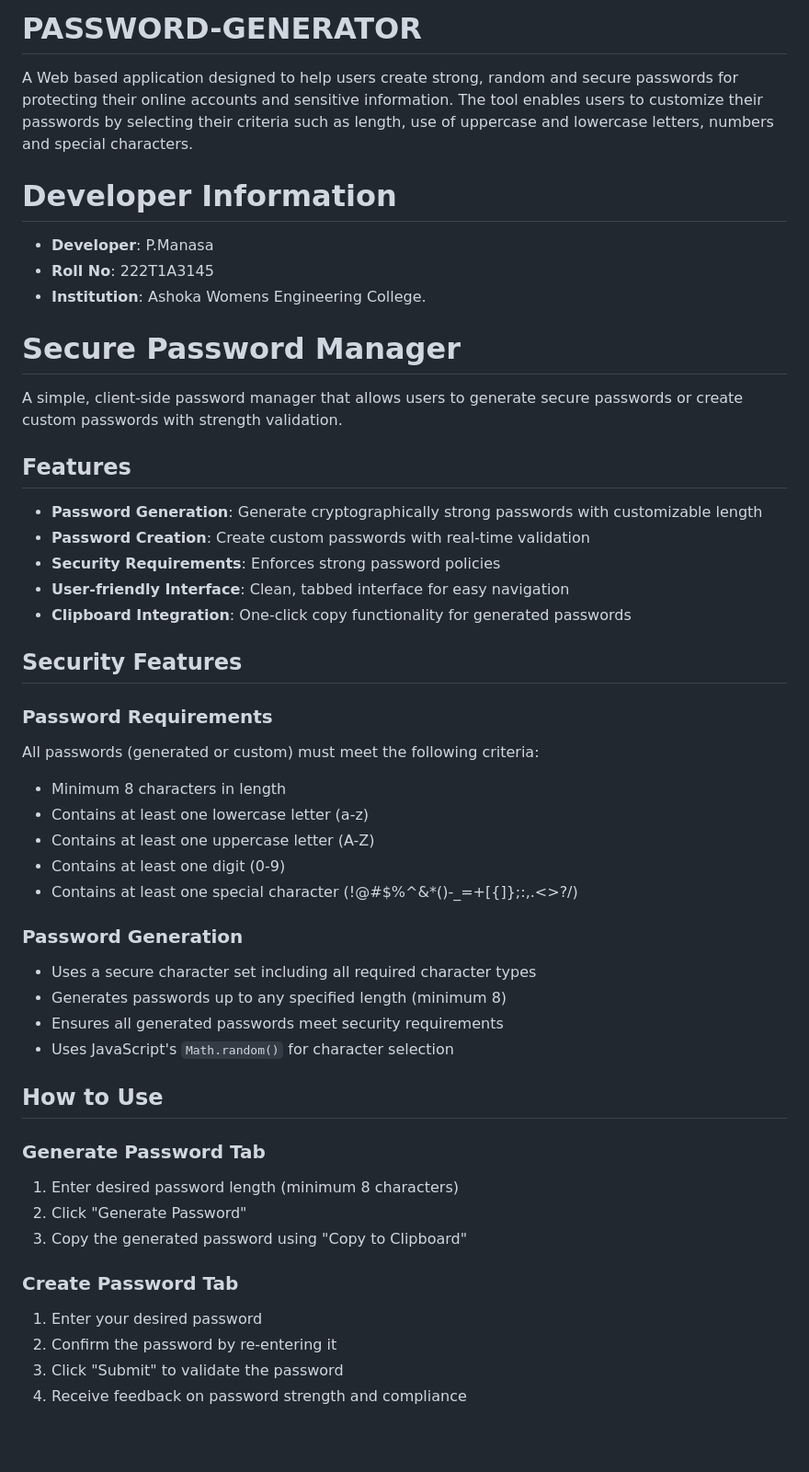
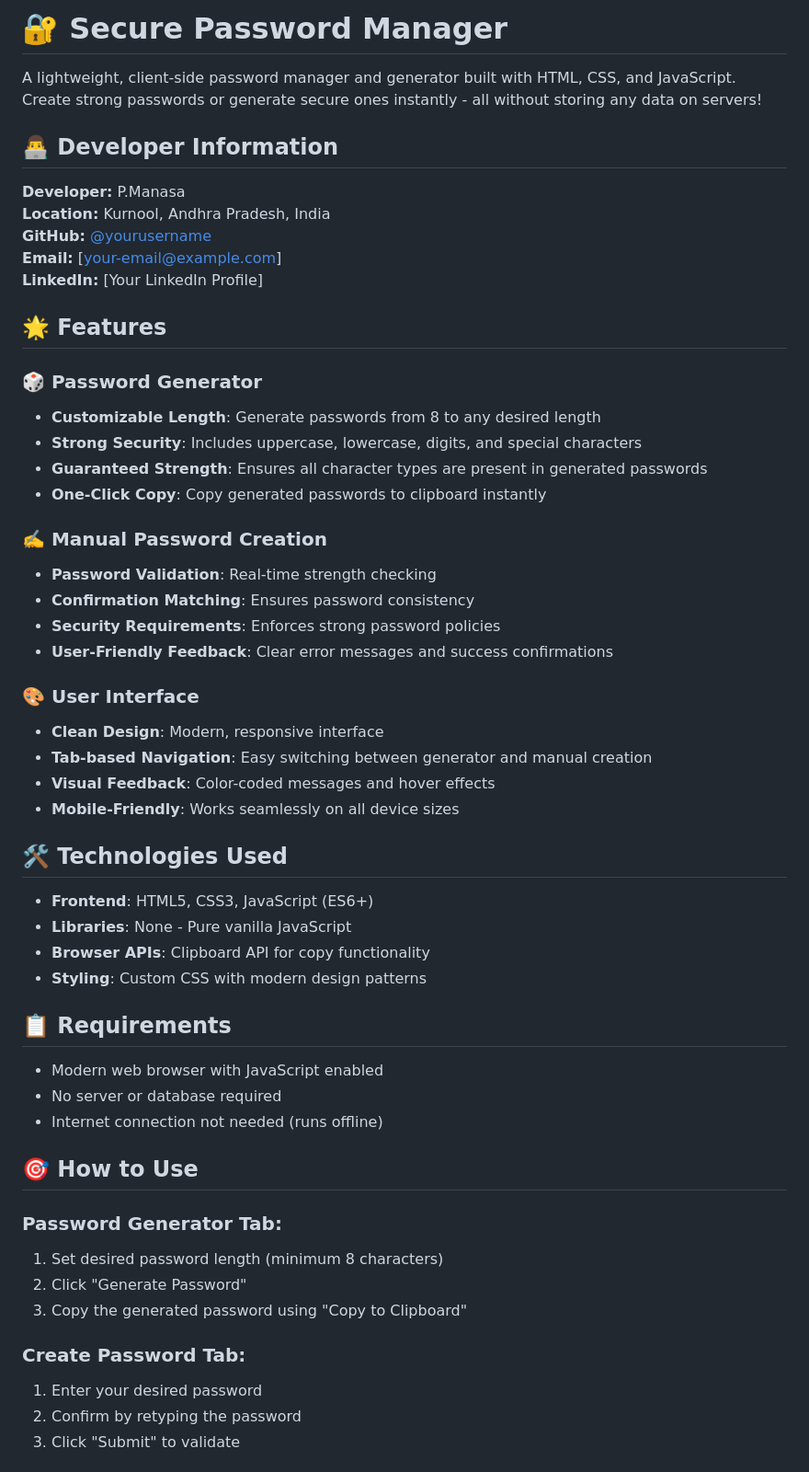
Before and after one commit to Manasa-8547/PASSWORD-GENERATOR, a Markdown page: README.md, the part around the change printed below. Shown: that part at 92% size. GitHub-like rendering; blank space fills up the shorter version.

```diff
--- a/README.md
+++ b/README.md
@@ -1,47 +1,59 @@
-# PASSWORD-GENERATOR
-A Web based application designed to help users create strong, random and secure passwords for protecting their online accounts and sensitive information. The tool enables users to customize their passwords by selecting their criteria such as length, use of uppercase and lowercase letters, numbers and special characters.
-# Developer Information
-- **Developer**: P.Manasa
-- **Roll No**: 222T1A3145
-- **Institution**: Ashoka Womens Engineering College.
-# Secure Password Manager
+# 🔐 Secure Password Manager
 
-A simple, client-side password manager that allows users to generate secure passwords or create custom passwords with strength validation.
+A lightweight, client-side password manager and generator built with HTML, CSS, and JavaScript. Create strong passwords or generate secure ones instantly - all without storing any data on servers!
+## 👨‍💻 Developer Information
 
-## Features
+**Developer:** P.Manasa
+**Location:** Kurnool, Andhra Pradesh, India
+**GitHub:** [@yourusername](https://github.com/yourusername)
+**Email:** [your-email@example.com]
+**LinkedIn:** [Your LinkedIn Profile]
 
-- **Password Generation**: Generate cryptographically strong passwords with customizable length
-- **Password Creation**: Create custom passwords with real-time validation
+## 🌟 Features
+
+### 🎲 Password Generator
+- **Customizable Length**: Generate passwords from 8 to any desired length
+- **Strong Security**: Includes uppercase, lowercase, digits, and special characters
+- **Guaranteed Strength**: Ensures all character types are present in generated passwords
+- **One-Click Copy**: Copy generated passwords to clipboard instantly
+
+### ✍️ Manual Password Creation
+- **Password Validation**: Real-time strength checking
+- **Confirmation Matching**: Ensures password consistency
 - **Security Requirements**: Enforces strong password policies
-- **User-friendly Interface**: Clean, tabbed interface for easy navigation
-- **Clipboard Integration**: One-click copy functionality for generated passwords
+- **User-Friendly Feedback**: Clear error messages and success confirmations
 
-## Security Features
+### 🎨 User Interface
+- **Clean Design**: Modern, responsive interface
+- **Tab-based Navigation**: Easy switching between generator and manual creation
+- **Visual Feedback**: Color-coded messages and hover effects
+- **Mobile-Friendly**: Works seamlessly on all device sizes
 
-### Password Requirements
-All passwords (generated or custom) must meet the following criteria:
-- Minimum 8 characters in length
-- Contains at least one lowercase letter (a-z)
-- Contains at least one uppercase letter (A-Z)
-- Contains at least one digit (0-9)
-- Contains at least one special character (!@#$%^&*()-_=+[{]};:,.<>?/)
 
-### Password Generation
-- Uses a secure character set including all required character types
-- Generates passwords up to any specified length (minimum 8)
-- Ensures all generated passwords meet security requirements
-- Uses JavaScript's `Math.random()` for character selection
 
-## How to Use
+## 🛠️ Technologies Used
 
-### Generate Password Tab
-1. Enter desired password length (minimum 8 characters)
+- **Frontend**: HTML5, CSS3, JavaScript (ES6+)
+- **Libraries**: None - Pure vanilla JavaScript
+- **Browser APIs**: Clipboard API for copy functionality
+- **Styling**: Custom CSS with modern design patterns
+
+## 📋 Requirements
+
+- Modern web browser with JavaScript enabled
+- No server or database required
+- Internet connection not needed (runs offline)
+
+
+## 🎯 How to Use
+
+### Password Generator Tab:
+1. Set desired password length (minimum 8 characters)
 2. Click "Generate Password"
 3. Copy the generated password using "Copy to Clipboard"
 
-### Create Password Tab
+### Create Password Tab:
 1. Enter your desired password
-2. Confirm the password by re-entering it
-3. Click "Submit" to validate the password
-4. Receive feedback on password strength and compliance
+2. Confirm by retyping the password
+3. Click "Submit" to validate
 
```
Also changed, not shown: other parts of README.md (+44 -96 lines).
